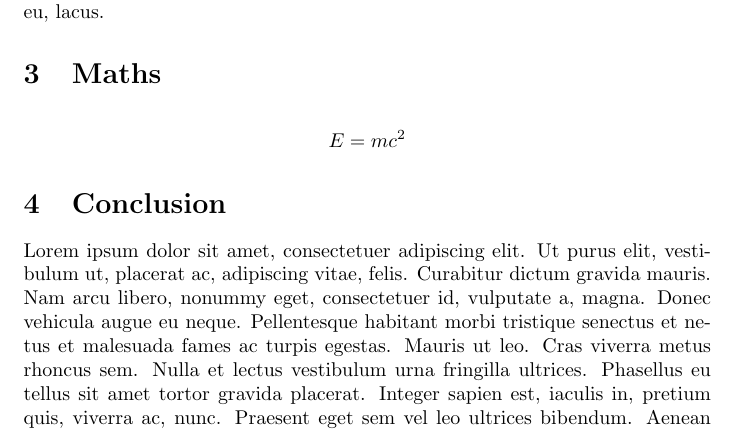
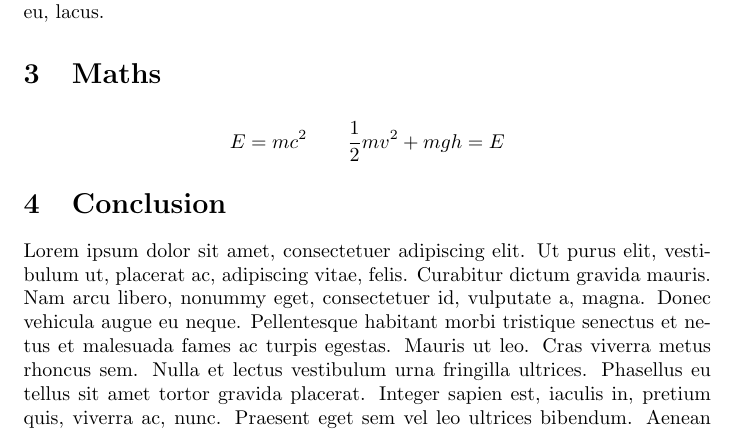
Before and after one commit to runiteking1/quick_sample, a LaTeX document (sample_paper.tex): part of page 2 of 3, cut so that both start at the same text. Compiled offline with pdfLaTeX.

Commit message:
Potential energy section added

```diff
--- a/sample_paper.tex
+++ b/sample_paper.tex
@@ -8,7 +8,7 @@
 	\lipsum
 \section{Maths}
 	\begin{align*}
-		E = mc^2
+		E = mc^2 \qquad \frac{1}{2}mv^2 + mgh = E
 	\end{align*}
 \section{Conclusion}
 	\lipsum[1]
```
